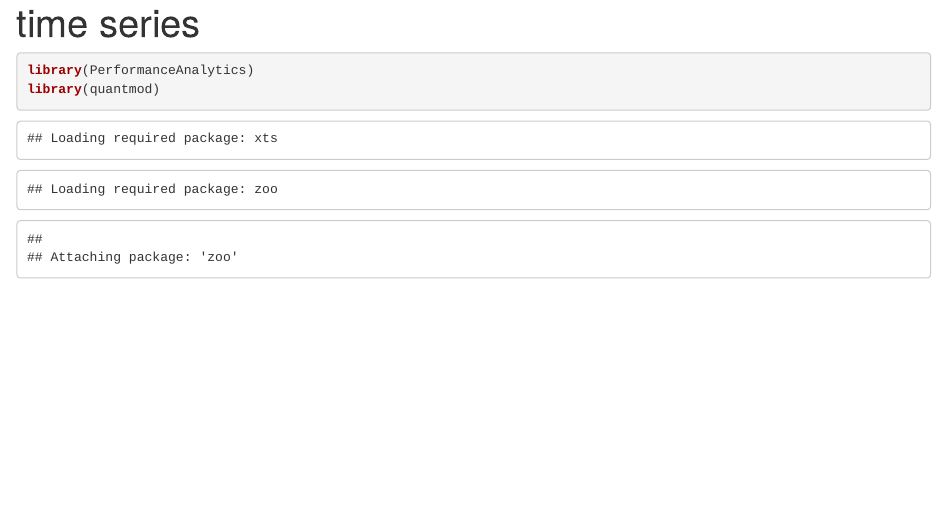
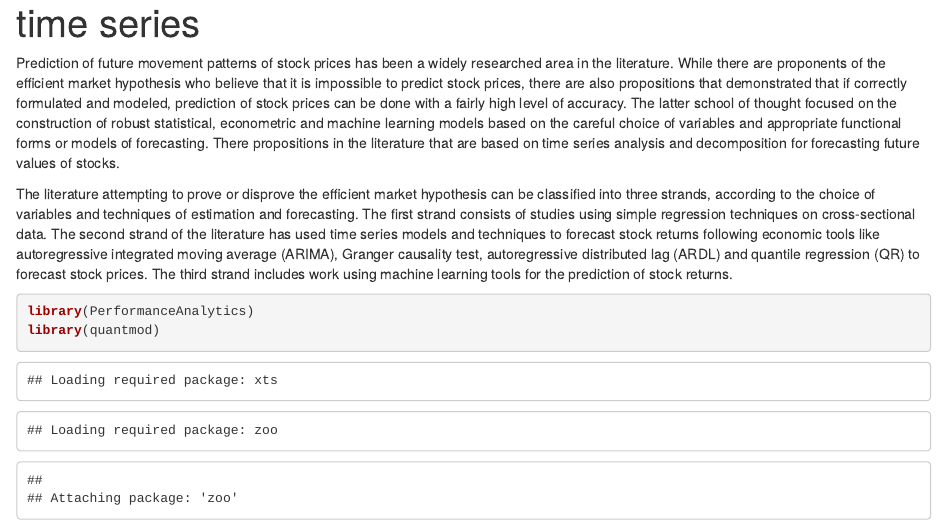
Before and after one commit to Kamran-Afzali/Quantitative-Finance, an R Markdown document (Time_Series/markdown_timeseries.Rmd): the page in a window 1100 px wide, from its top. Rendered offline with R 4.5, knitr and Pandoc, with nearby package versions; some code elsewhere in the file could not run offline.

Commit message:
Update markdown_timeseries.Rmd

````diff
--- a/Time_Series/markdown_timeseries.Rmd
+++ b/Time_Series/markdown_timeseries.Rmd
@@ -2,6 +2,9 @@
 title: "time series"
 output: html_notebook
 ---
+Prediction of future movement patterns of stock prices has been a widely researched area in the literature. While there are proponents of the efficient market hypothesis who believe that it is impossible to predict stock prices, there are also propositions that demonstrated that if correctly formulated and modeled, prediction of stock prices can be done with a fairly high level of accuracy. The latter school of thought focused on the construction of robust statistical, econometric and machine learning models based on the careful choice of variables and appropriate functional forms or models of forecasting. There propositions in the literature that are based on time series analysis and decomposition for forecasting future values of stocks.
+
+The literature attempting to prove or disprove the efficient market hypothesis can be classified into three strands, according to the choice of variables and techniques of estimation and forecasting. The first strand consists of studies using simple regression techniques on cross-sectional data. The second strand of the literature has used time series models and techniques to forecast stock returns following economic tools like autoregressive integrated moving average (ARIMA), Granger causality test, autoregressive distributed lag (ARDL) and quantile regression (QR) to forecast stock prices. The third strand includes work using machine learning tools for the prediction of stock returns.
 
 
 ```{r}
````
